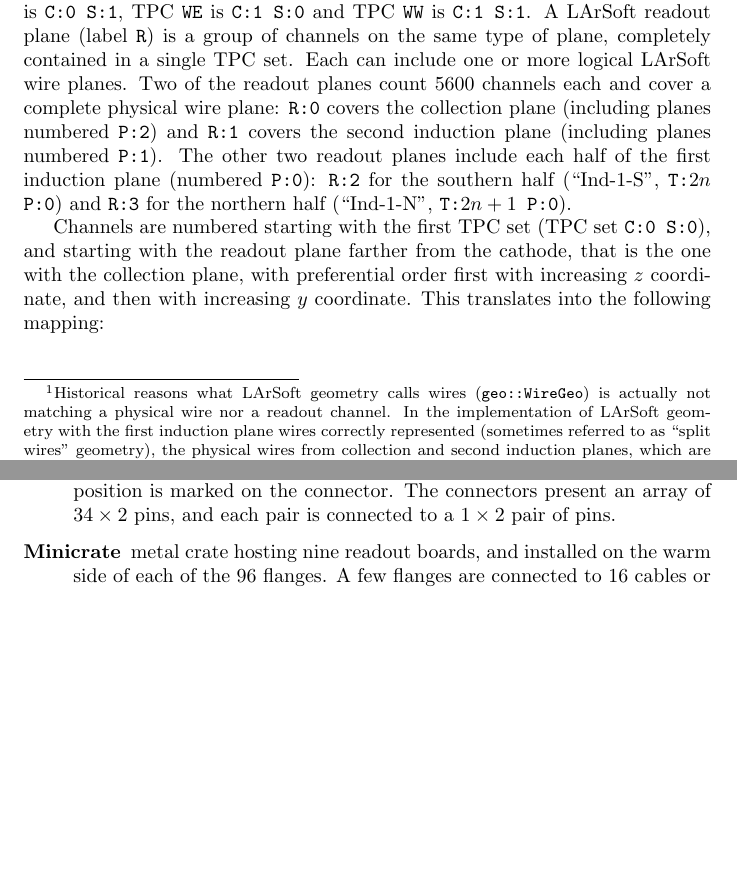
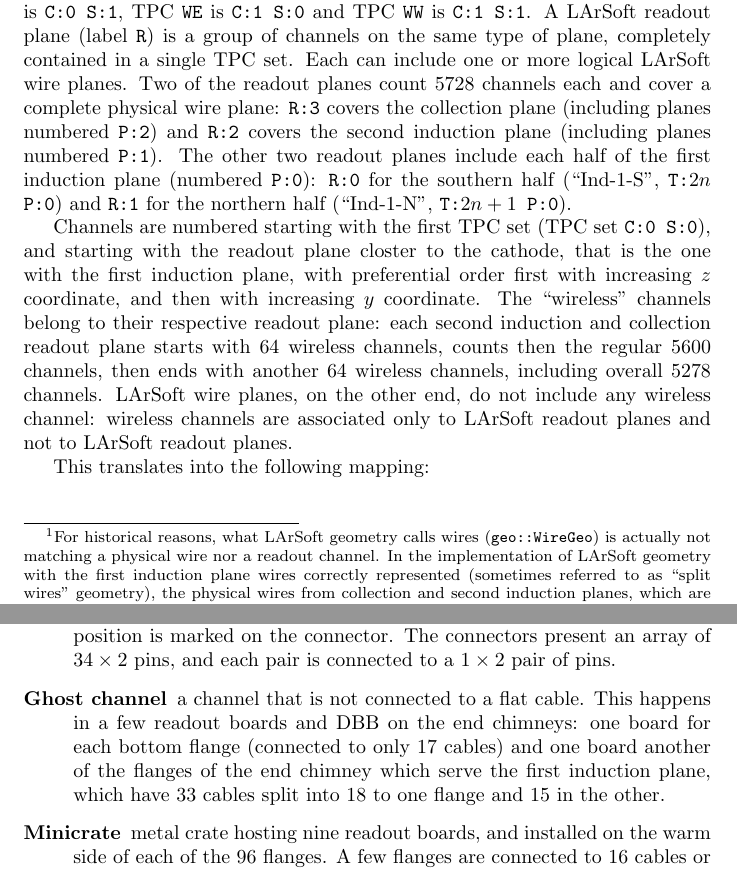
Before and after one commit to PetrilloAtWork/ICARUSTPCchannelMapping, a LaTeX paper (ICARUSTPCchannelMapping.tex, which reads tex/glossary.tex, tex/larsoft.tex): two parts of pages 7 and 10 of 12 before the commit and two parts of pages 8 and 11 of 13 after it, joined at a grey line, cut so that both start at the same text, the shorter picture padded with empty space. Compiled offline with pdfLaTeX.

Commit message:
Updated the LArSoft channel mapping description.

```diff
--- a/tex/glossary.tex
+++ b/tex/glossary.tex
@@ -84,6 +84,14 @@
     $34 \times 2$ pins, and each pair is connected to a $1 \times 2$ pair of
     pins.
 
+  \item[Ghost channel]
+    a channel that is not connected to a flat cable.
+    This happens in a few readout boards and DBB on the end chimneys:
+    one board for each bottom flange (connected to only 17 cables)
+    and one board another of the flanges of the end chimney which serve the
+    first induction plane, which have 33 cables split into 18 to one flange
+    and 15 in the other.
+
   \item[Minicrate]
     metal crate hosting nine readout boards,
     and installed on the warm side of each of the 96 flanges.
--- a/tex/larsoft.tex
+++ b/tex/larsoft.tex
@@ -3,7 +3,7 @@
 
 % where the channel ID assignment in LArSoft is described
 LArSoft assigns a logical ID to each of the TPC readout channels\footnote{
-Historical reasons what LArSoft geometry calls wires
+For historical reasons, what LArSoft geometry calls wires
 (\texttt{geo::WireGeo}) is actually not matching a physical wire nor a readout
 channel. In the implementation of LArSoft geometry with the first induction
 plane wires correctly represented
@@ -45,17 +45,25 @@ TPC \TPC{WE} is \texttt{C:1 S:0} and TPC \TPC{WW} is \texttt{C:1 S:1}.
 A LArSoft readout plane (label \texttt{R}) is a group of channels on the same type of plane,
 completely contained in a single TPC set.
 Each can include one or more logical LArSoft wire planes.
-Two of the readout planes count 5600 channels each and cover a complete physical wire
-plane: \texttt{R:0} covers the collection plane (including planes numbered \texttt{P:2})
-and \texttt{R:1} covers the second induction plane (including planes numbered \texttt{P:1}).
+Two of the readout planes count 5728 channels each and cover a complete physical wire
+plane: \texttt{R:3} covers the collection plane (including planes numbered \texttt{P:2})
+and \texttt{R:2} covers the second induction plane (including planes numbered \texttt{P:1}).
 The other two readout planes include each half of the first induction plane (numbered \texttt{P:0}):
-\texttt{R:2} for the southern half (``Ind-1-S'', \texttt{T:$2n$ P:0})
-and \texttt{R:3} for the northern half (``Ind-1-N'', \texttt{T:$2n+1$ P:0}).
+\texttt{R:0} for the southern half (``Ind-1-S'', \texttt{T:$2n$ P:0})
+and \texttt{R:1} for the northern half (``Ind-1-N'', \texttt{T:$2n+1$ P:0}).
 
 Channels are numbered starting with the first TPC set (TPC set \TPC{C:0 S:0}),
-and starting with the readout plane farther from the cathode,
-that is the one with the collection plane, with preferential order first with
-increasing $z$ coordinate, and then with increasing $y$ coordinate.
+and starting with the readout plane closter to the cathode,
+that is the one with the first induction plane, with preferential order first
+with increasing $z$ coordinate, and then with increasing $y$ coordinate.
+The ``wireless'' channels belong to their respective readout plane:
+each second induction and collection readout plane starts with 64 wireless channels,
+counts then the regular 5600 channels, then ends with another 64 wireless channels,
+including overall 5278 channels.
+LArSoft wire planes, on the other end, do not include any wireless channel:
+wireless channels are associated only to LArSoft readout planes
+and not to LArSoft readout planes.
+
 This translates into the following mapping:
 \begin{center}
   \small
```
Also changed, not shown: tex/geometry.tex (+12 -1 lines), figures/LArSoftLabels.pdf, tex/glossary.tex (16 more changed lines), tex/larsoft.tex (22 more changed lines), 1 other file.
